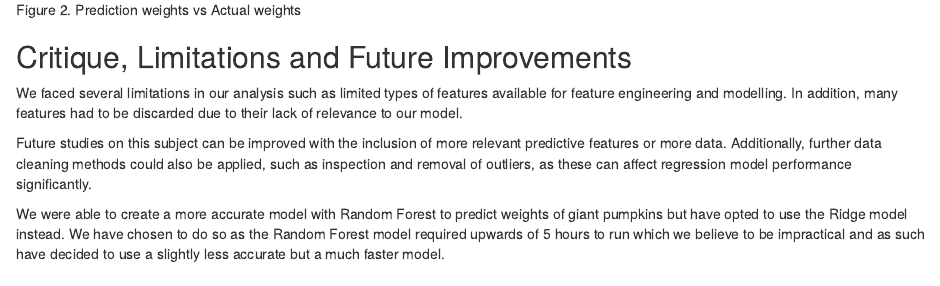
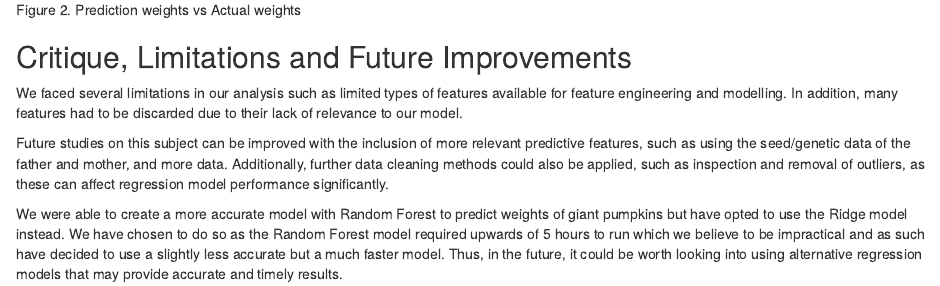
Before and after one commit to UBC-MDS/Giant_Pumpkins_Weight_Prediction, an R Markdown document (doc/06_Results.Rmd): the page in a window 1100 px wide, from 1240 px down. Rendered offline with R 4.5, knitr and Pandoc, with nearby package versions; some code elsewhere in the file could not run offline; common packages that the code uses without loading them are loaded.

Commit message:
Update 06_Results.Rmd
Adding further comments to results section

```diff
--- a/doc/06_Results.Rmd
+++ b/doc/06_Results.Rmd
@@ -44,7 +44,8 @@ available for feature engineering and modelling. In addition, many features had
 to be discarded due to their lack of relevance to our model.
 
 Future studies on this subject can be improved with the inclusion of more relevant
-predictive features or more data. Additionally, further data cleaning methods could
+predictive features, such as using the seed/genetic data of the father and mother,
+and more data. Additionally, further data cleaning methods could
 also be applied, such as inspection and removal of outliers, as these can affect
 regression model performance significantly.
 
@@ -52,4 +53,6 @@ We were able to create a more accurate model with Random Forest to
 predict weights of giant pumpkins but have opted to use the Ridge model
 instead. We have chosen to do so as the Random Forest model required
 upwards of 5 hours to run which we believe to be impractical and as such
-have decided to use a slightly less accurate but a much faster model.
+have decided to use a slightly less accurate but a much faster model. Thus,
+in the future, it could be worth looking into using alternative regression
+models that may provide accurate and timely results.
```
